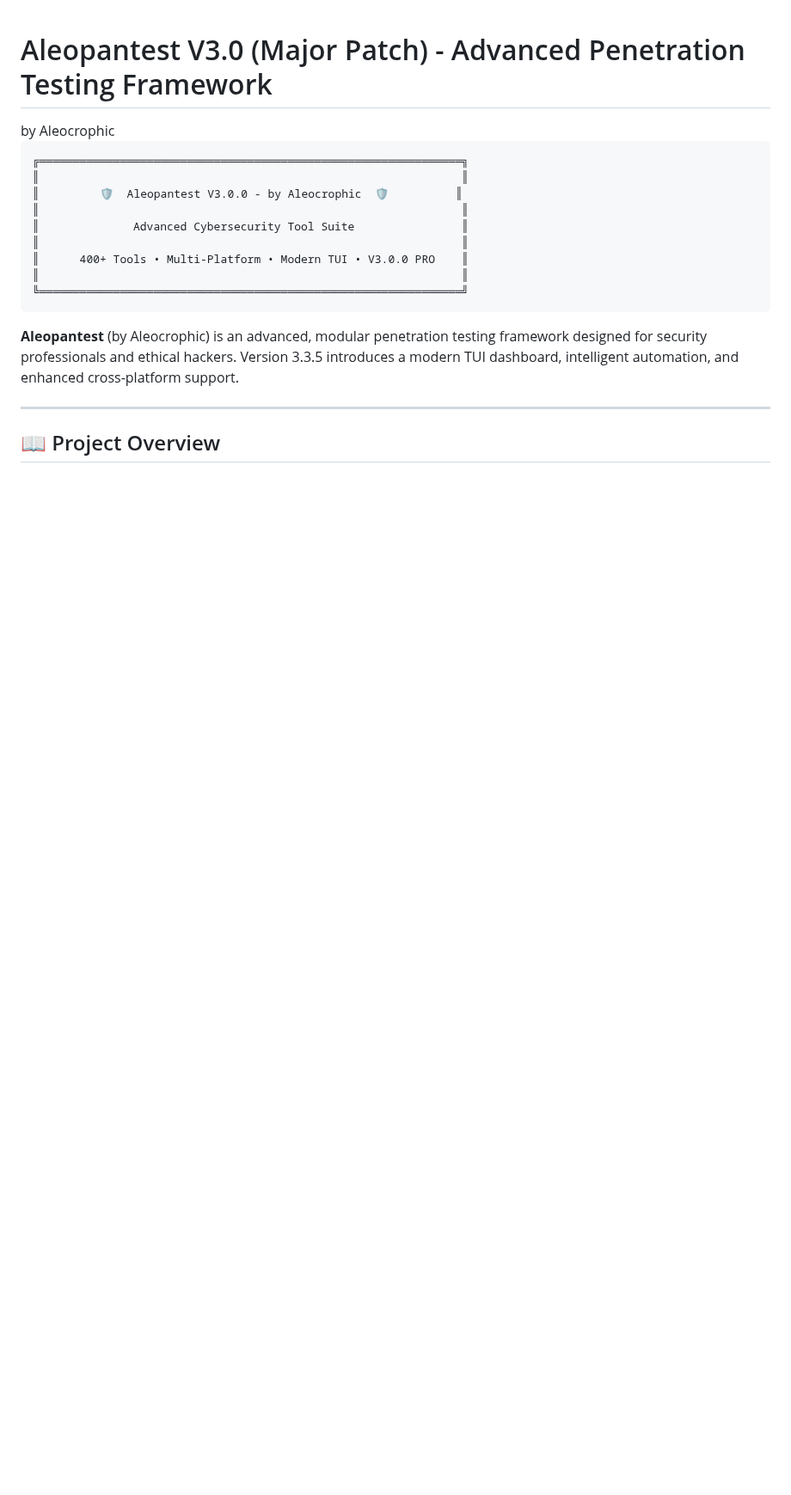
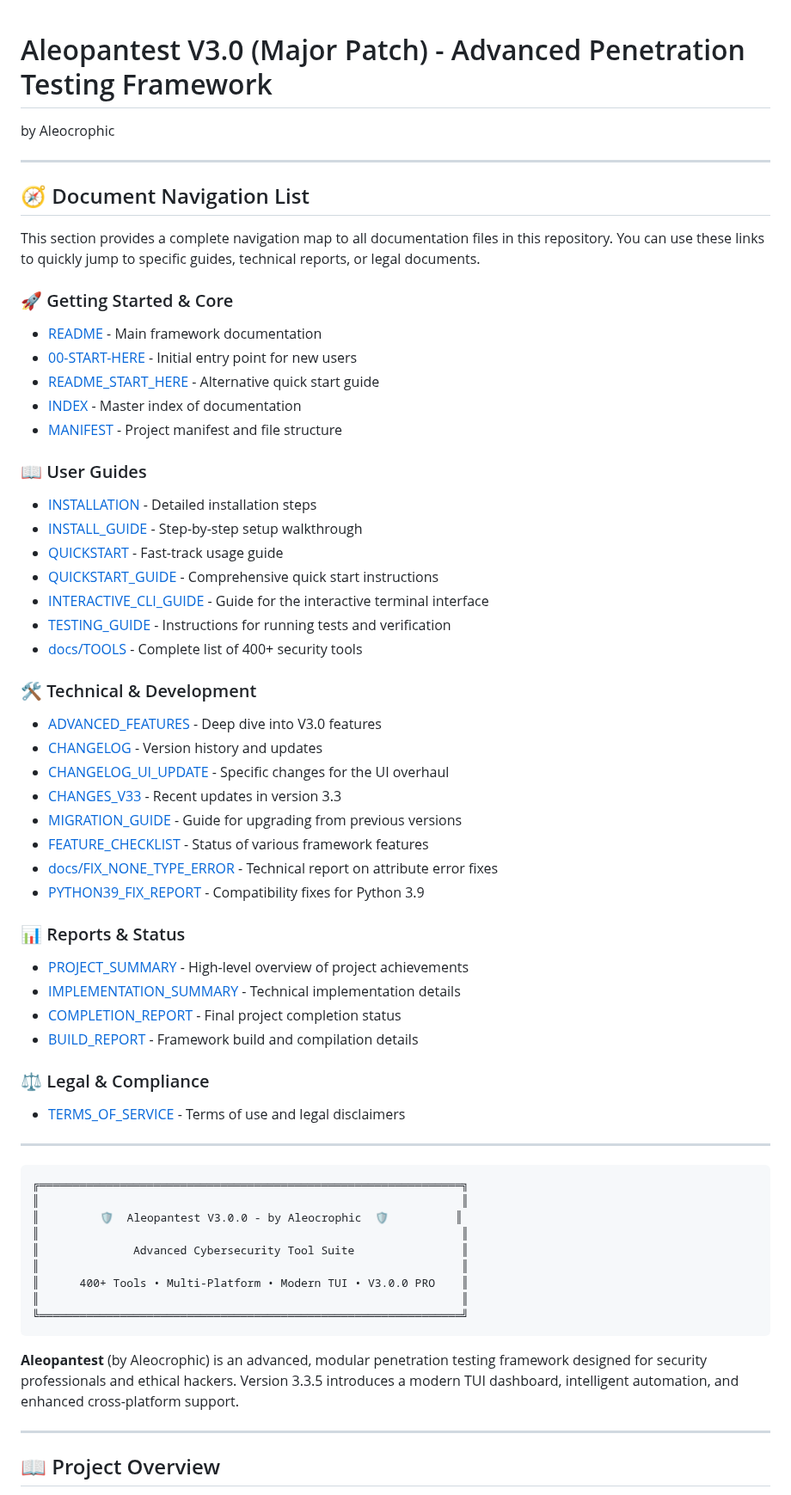
Before and after one commit to ZetaGo-Aurum/AleoPantest, a Markdown page: README.md, the part around the change. Shown at 86% size. Drawn GitHub-style; blank space fills up the shorter version.

Commit message:
Add comprehensive document navigation list to README.md

````diff
--- a/README.md
+++ b/README.md
@@ -1,5 +1,48 @@
 # Aleopantest V3.0 (Major Patch) - Advanced Penetration Testing Framework
 <div style="font-size: 80%; color: #666666;">by Aleocrophic</div>
+
+---
+
+## 🧭 Document Navigation List
+
+This section provides a complete navigation map to all documentation files in this repository. You can use these links to quickly jump to specific guides, technical reports, or legal documents.
+
+### 🚀 Getting Started & Core
+- [README](README.md) - Main framework documentation
+- [00-START-HERE](00-START-HERE.md) - Initial entry point for new users
+- [README_START_HERE](README_START_HERE.md) - Alternative quick start guide
+- [INDEX](INDEX.md) - Master index of documentation
+- [MANIFEST](MANIFEST.md) - Project manifest and file structure
+
+### 📖 User Guides
+- [INSTALLATION](INSTALLATION.md) - Detailed installation steps
+- [INSTALL_GUIDE](INSTALL_GUIDE.md) - Step-by-step setup walkthrough
+- [QUICKSTART](QUICKSTART.md) - Fast-track usage guide
+- [QUICKSTART_GUIDE](QUICKSTART_GUIDE.md) - Comprehensive quick start instructions
+- [INTERACTIVE_CLI_GUIDE](INTERACTIVE_CLI_GUIDE.md) - Guide for the interactive terminal interface
+- [TESTING_GUIDE](TESTING_GUIDE.md) - Instructions for running tests and verification
+- [docs/TOOLS](docs/TOOLS.md) - Complete list of 400+ security tools
+
+### 🛠️ Technical & Development
+- [ADVANCED_FEATURES](ADVANCED_FEATURES.md) - Deep dive into V3.0 features
+- [CHANGELOG](CHANGELOG.md) - Version history and updates
+- [CHANGELOG_UI_UPDATE](CHANGELOG_UI_UPDATE.md) - Specific changes for the UI overhaul
+- [CHANGES_V33](CHANGES_V33.md) - Recent updates in version 3.3
+- [MIGRATION_GUIDE](MIGRATION_GUIDE.md) - Guide for upgrading from previous versions
+- [FEATURE_CHECKLIST](FEATURE_CHECKLIST.md) - Status of various framework features
+- [docs/FIX_NONE_TYPE_ERROR](docs/FIX_NONE_TYPE_ERROR.md) - Technical report on attribute error fixes
+- [PYTHON39_FIX_REPORT](PYTHON39_FIX_REPORT.md) - Compatibility fixes for Python 3.9
+
+### 📊 Reports & Status
+- [PROJECT_SUMMARY](PROJECT_SUMMARY.md) - High-level overview of project achievements
+- [IMPLEMENTATION_SUMMARY](IMPLEMENTATION_SUMMARY.md) - Technical implementation details
+- [COMPLETION_REPORT](COMPLETION_REPORT.md) - Final project completion status
+- [BUILD_REPORT](BUILD_REPORT.md) - Framework build and compilation details
+
+### ⚖️ Legal & Compliance
+- [TERMS_OF_SERVICE](TERMS_OF_SERVICE.md) - Terms of use and legal disclaimers
+
+---
 
 ```
 ╔═══════════════════════════════════════════════════════════════╗
````
